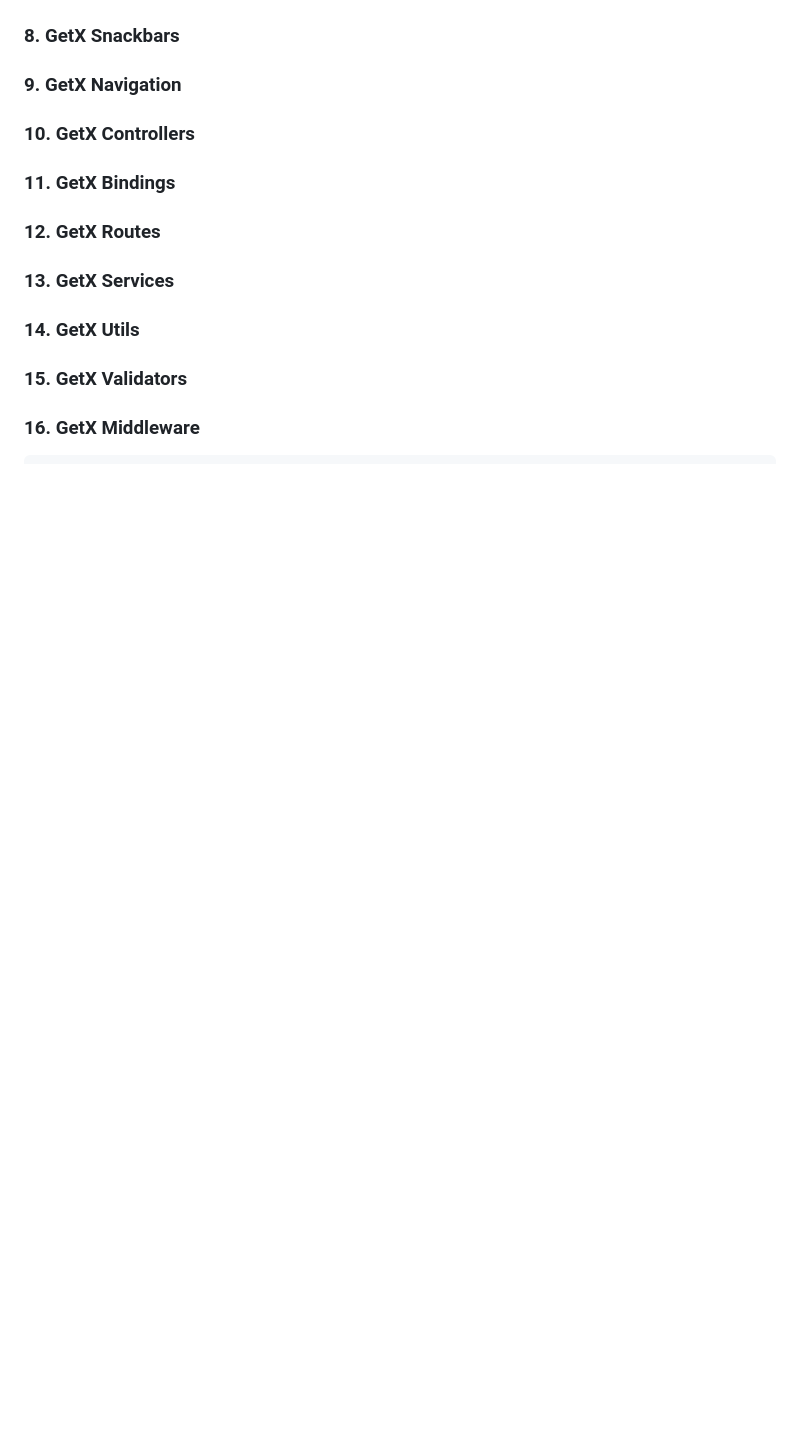
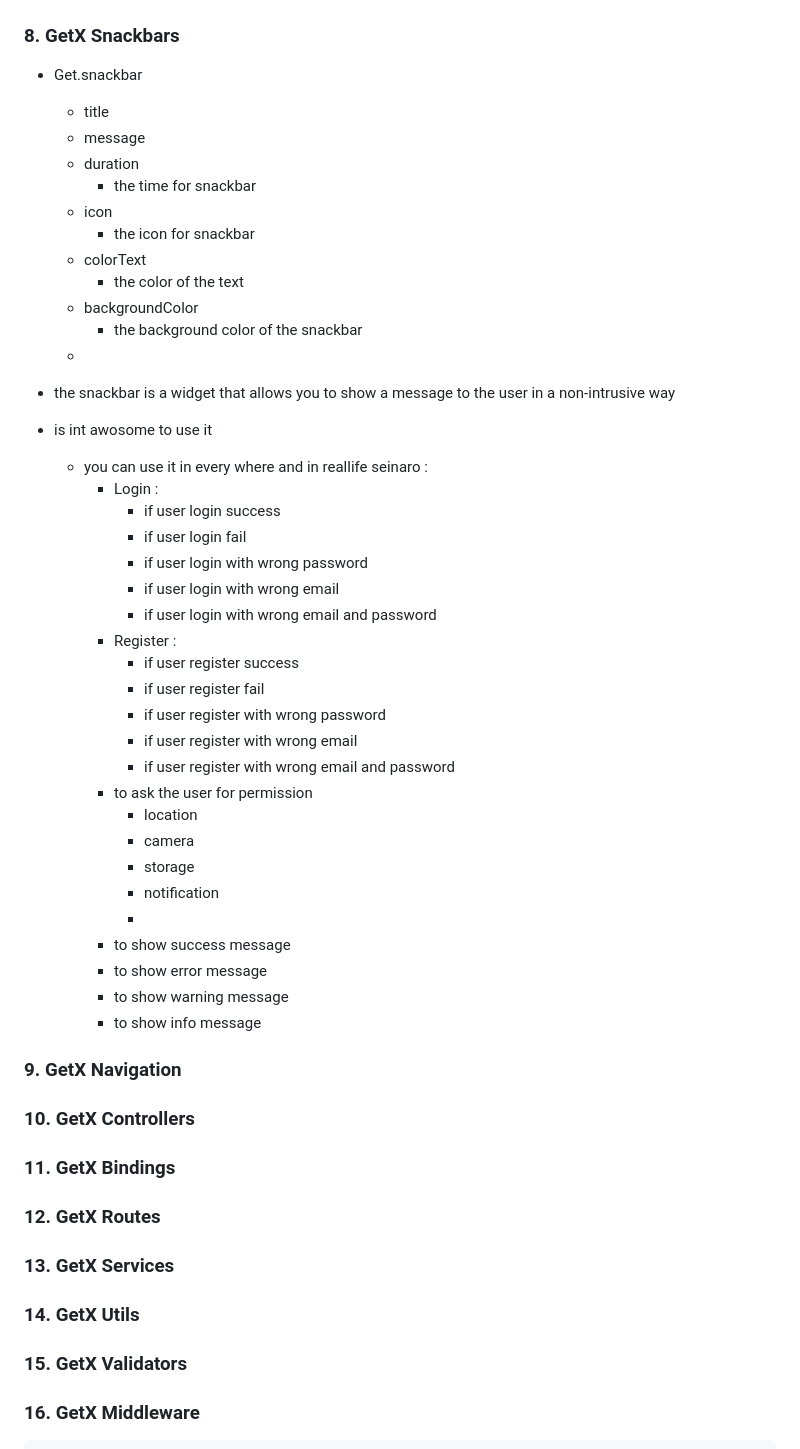
Before and after one commit to abdulaziz-alhashedi/flutter_get, a Markdown page: README.md, the part around one of its changes. Rendered like a GitHub page; blank space fills up the shorter version.

Commit message:
docs: Add documentation for GetX Bottom Sheets, Snackbars, and argument passing in navigation, and clarify dialog cancellation.

```diff
--- a/README.md
+++ b/README.md
@@ -169,5 +204,44 @@ Get.dialog(
 
 ### 8. GetX Snackbars
+  - Get.snackbar
+    - title
+    - message
+    - duration
+      - the time for snackbar
+    - icon
+      - the icon for snackbar
+    - colorText
+      - the color of the text
+    - backgroundColor
+      - the background color of the snackbar
+    -
+
+  - the snackbar is a widget that allows you to show a message to the user in a non-intrusive way
+  - is int awosome to use it
+    - you can use it in every where and in reallife seinaro :
+      - Login :
+        - if user login success
+        - if user login fail
+        - if user login with wrong password
+        - if user login with wrong email
+        - if user login with wrong email and password
+      - Register :
+        - if user register success
+        - if user register fail
+        - if user register with wrong password
+        - if user register with wrong email
+        - if user register with wrong email and password
+      - to ask the user for permission
+        - location
+        - camera
+        - storage
+        - notification
+        -
+      - to show success message
+      - to show error message
+      - to show warning message
+      - to show info message
+
 
 ### 9. GetX Navigation
 
```
Also changed, not shown: other parts of README.md (+68 -2 lines).
